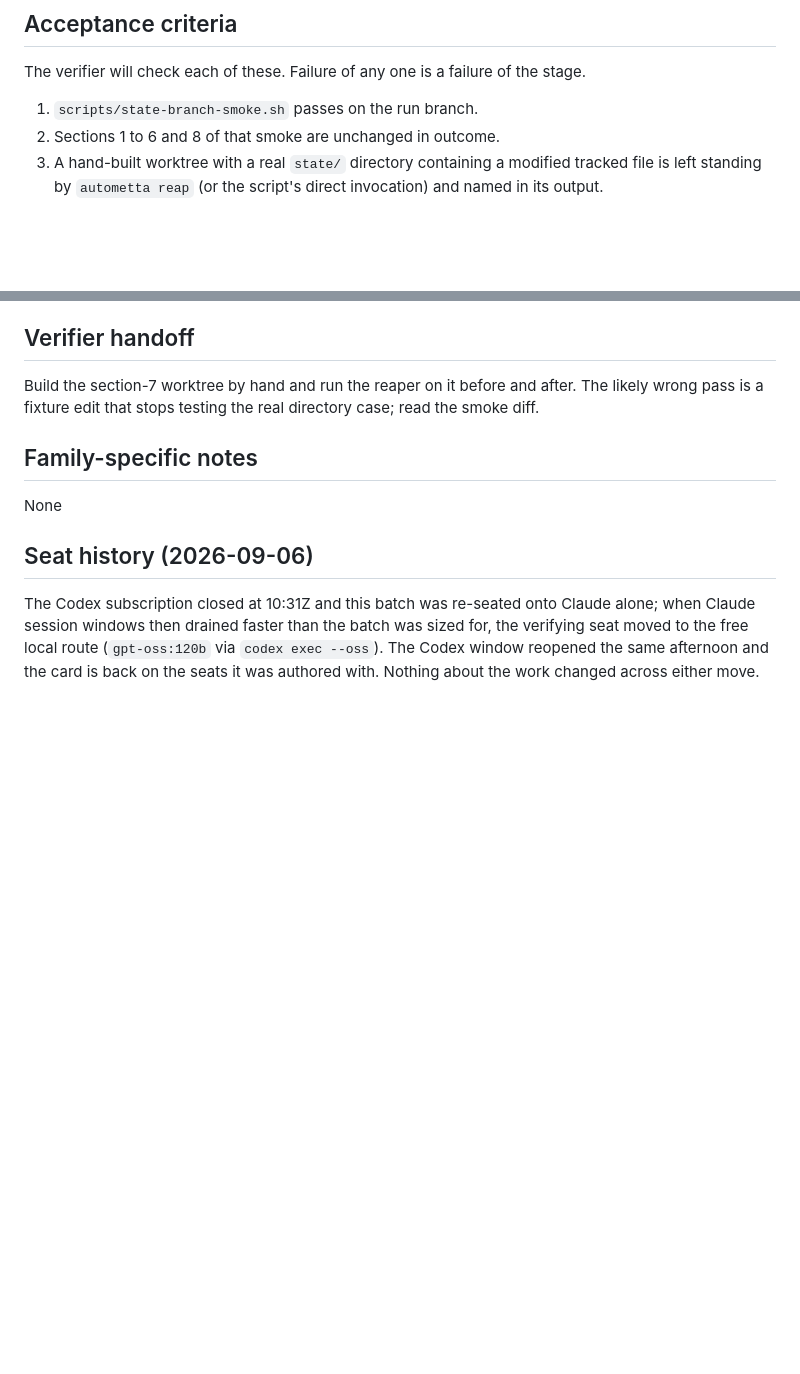
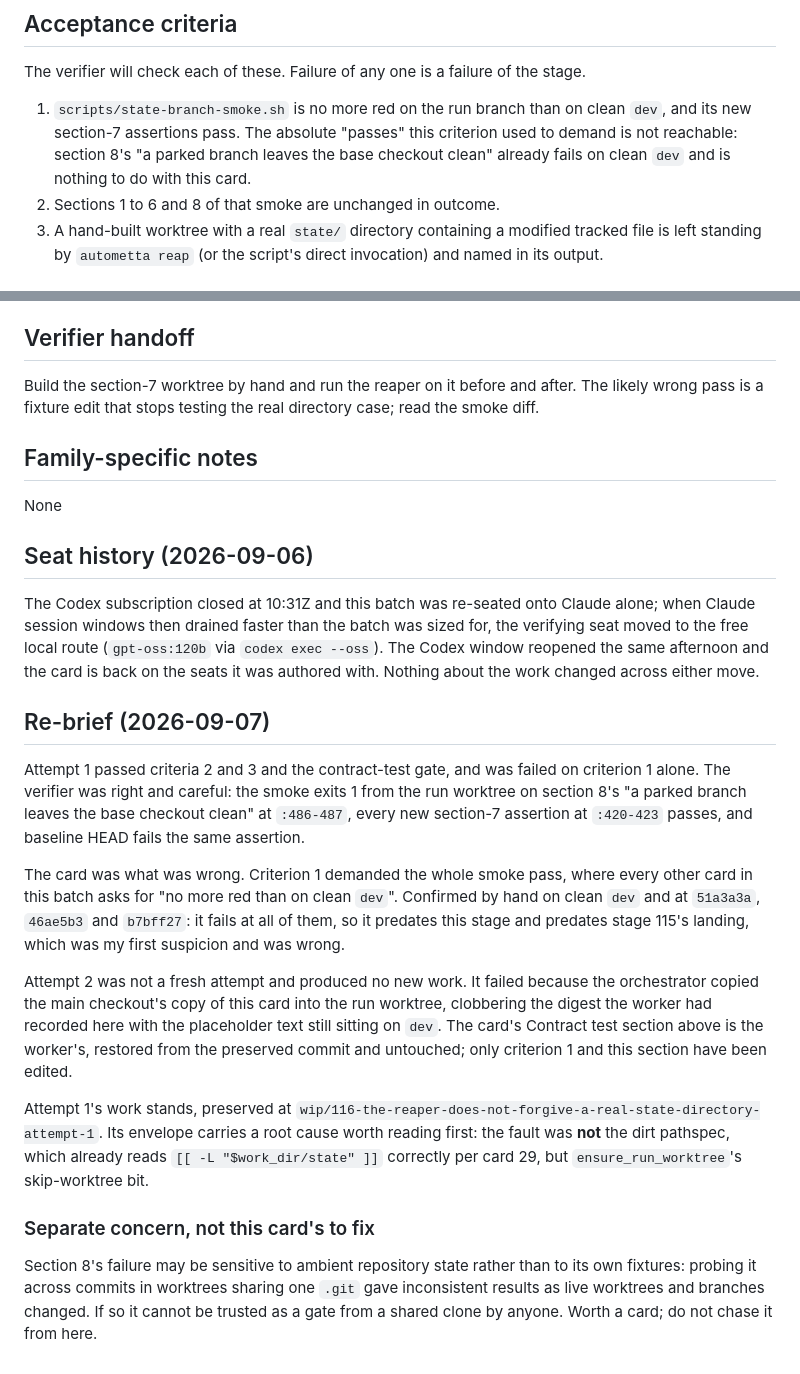
Before and after one commit to aw-pr/autometta-public, a Markdown page: stage-cards/116-the-reaper-does-not-forgive-a-real-state-directory.md, 2 parts joined by grey strips. Drawn GitHub-style; blank space fills up the shorter version.

Commit message:
116: criterion 1 asks for no-more-red, not an unreachable pass
The verifier failed attempt 1 on criterion 1 alone, correctly. Section 8's
parked-branch assertion fails on clean dev too, so the criterion demanded a
pass the baseline cannot give. Reworded to the batch's standard form.

The Contract test digest here is the worker's, restored from the preserved
commit after attempt 2 clobbered it with dev's placeholder copy.

Co-Authored-By: Claude <noreply@anthropic.com>
Claude-Session: https://claude.ai/code/session_01RXtpcJTShVDXET3AGJM7Tz

```diff
--- a/stage-cards/116-the-reaper-does-not-forgive-a-real-state-directory.md
+++ b/stage-cards/116-the-reaper-does-not-forgive-a-real-state-directory.md
@@ -60,7 +60,11 @@ All files listed here must be created or modified. Paths are relative to repo ro
 
 The verifier will check each of these. Failure of any one is a failure of the stage.
 
-1. `scripts/state-branch-smoke.sh` passes on the run branch.
+1. `scripts/state-branch-smoke.sh` is no more red on the run branch than on
+   clean `dev`, and its new section-7 assertions pass. The absolute
+   "passes" this criterion used to demand is not reachable: section 8's
+   "a parked branch leaves the base checkout clean" already fails on clean
+   `dev` and is nothing to do with this card.
 2. Sections 1 to 6 and 8 of that smoke are unchanged in outcome.
 3. A hand-built worktree with a real `state/` directory containing a
    modified tracked file is left standing by `autometta reap` (or the
@@ -105,3 +109,38 @@ was sized for, the verifying seat moved to the free local route
 (`gpt-oss:120b` via `codex exec --oss`). The Codex window reopened the same
 afternoon and the card is back on the seats it was authored with. Nothing
 about the work changed across either move.
+
+## Re-brief (2026-09-07)
+
+Attempt 1 passed criteria 2 and 3 and the contract-test gate, and was failed
+on criterion 1 alone. The verifier was right and careful: the smoke exits 1
+from the run worktree on section 8's "a parked branch leaves the base
+checkout clean" at `:486-487`, every new section-7 assertion at `:420-423`
+passes, and baseline HEAD fails the same assertion.
+
+The card was what was wrong. Criterion 1 demanded the whole smoke pass,
+where every other card in this batch asks for "no more red than on clean
+`dev`". Confirmed by hand on clean `dev` and at `51a3a3a`, `46ae5b3` and
+`b7bff27`: it fails at all of them, so it predates this stage and predates
+stage 115's landing, which was my first suspicion and was wrong.
+
+Attempt 2 was not a fresh attempt and produced no new work. It failed
+because the orchestrator copied the main checkout's copy of this card into
+the run worktree, clobbering the digest the worker had recorded here with
+the placeholder text still sitting on `dev`. The card's Contract test
+section above is the worker's, restored from the preserved commit and
+untouched; only criterion 1 and this section have been edited.
+
+Attempt 1's work stands, preserved at
+`wip/116-the-reaper-does-not-forgive-a-real-state-directory-attempt-1`.
+Its envelope carries a root cause worth reading first: the fault was **not**
+the dirt pathspec, which already reads `[[ -L "$work_dir/state" ]]`
+correctly per card 29, but `ensure_run_worktree`'s skip-worktree bit.
+
+### Separate concern, not this card's to fix
+
+Section 8's failure may be sensitive to ambient repository state rather than
+to its own fixtures: probing it across commits in worktrees sharing one
+`.git` gave inconsistent results as live worktrees and branches changed. If
+so it cannot be trusted as a gate from a shared clone by anyone. Worth a
+card; do not chase it from here.
```
